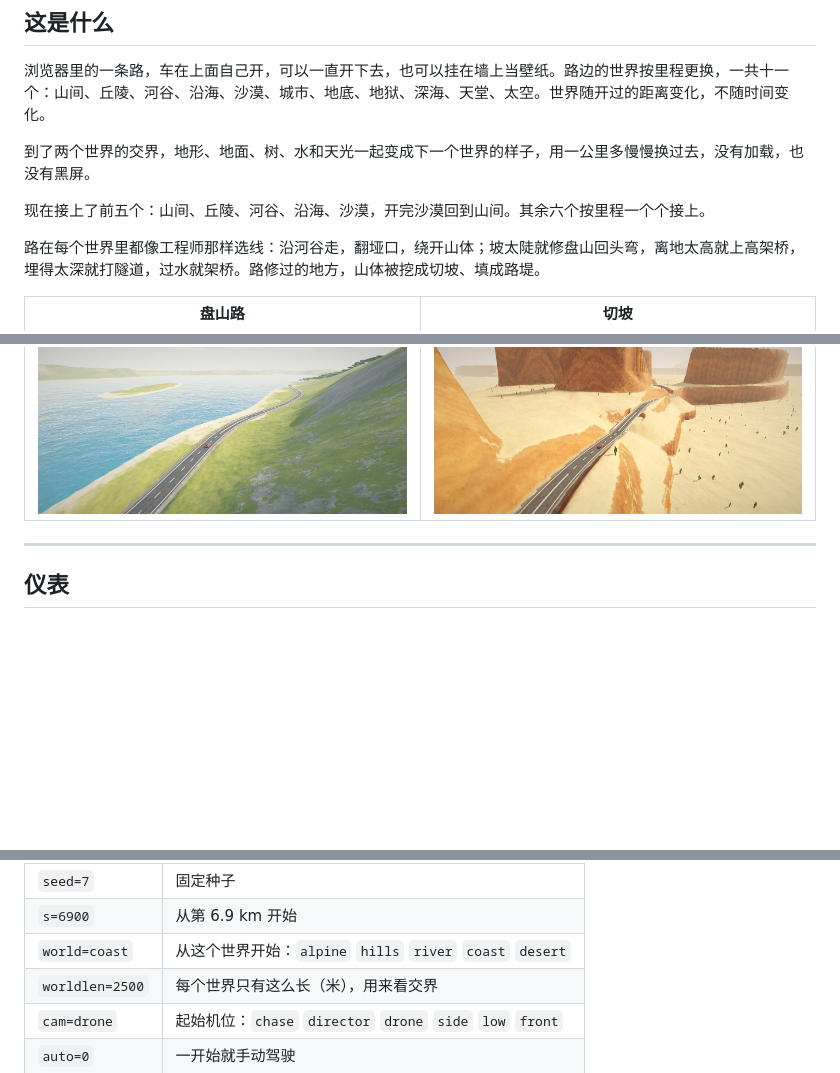
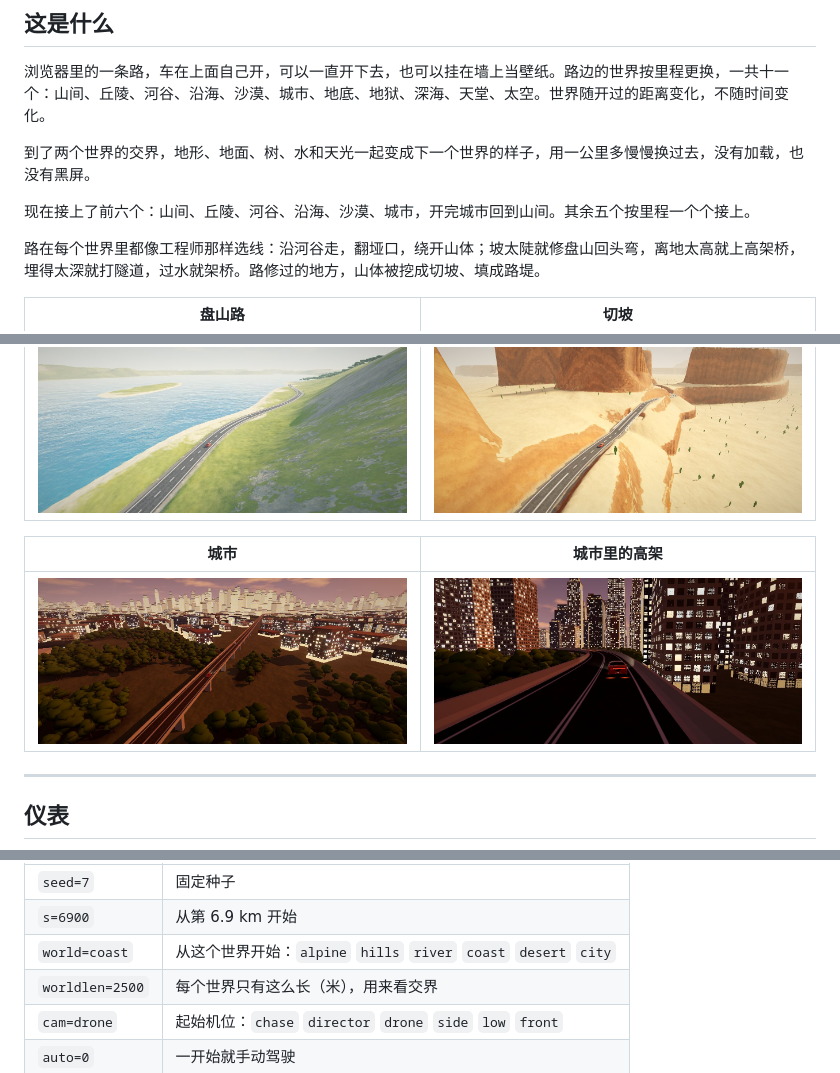
Before and after one commit to W-Mai/continuum, a Markdown page: README.md, 3 parts joined by grey strips. Drawn GitHub-style; pictures changed too: docs/assets/world-city-road.jpg (added), docs/assets/world-city.jpg (added); blank space fills up the shorter version.

```diff
--- a/README.md
+++ b/README.md
@@ -21,7 +21,7 @@
 
 到了两个世界的交界，地形、地面、树、水和天光一起变成下一个世界的样子，用一公里多慢慢换过去，没有加载，也没有黑屏。
 
-现在接上了前五个：山间、丘陵、河谷、沿海、沙漠，开完沙漠回到山间。其余六个按里程一个个接上。
+现在接上了前六个：山间、丘陵、河谷、沿海、沙漠、城市，开完城市回到山间。其余五个按里程一个个接上。
 
 路在每个世界里都像工程师那样选线：沿河谷走，翻垭口，绕开山体；坡太陡就修盘山回头弯，离地太高就上高架桥，埋得太深就打隧道，过水就架桥。路修过的地方，山体被挖成切坡、填成路堤。
 
@@ -42,6 +42,10 @@
 | 沿海 | 沙漠 |
 |---|---|
 | ![沿海](docs/assets/world-coast.jpg) | ![沙漠](docs/assets/world-desert.jpg) |
+
+| 城市 | 城市里的高架 |
+|---|---|
+| ![城市](docs/assets/world-city.jpg) | ![城市里的高架](docs/assets/world-city-road.jpg) |
 
 </div>
 
@@ -81,7 +85,7 @@
 |---|---|
 | `seed=7` | 固定种子 |
 | `s=6900` | 从第 6.9 km 开始 |
-| `world=coast` | 从这个世界开始：`alpine` `hills` `river` `coast` `desert` |
+| `world=coast` | 从这个世界开始：`alpine` `hills` `river` `coast` `desert` `city` |
 | `worldlen=2500` | 每个世界只有这么长（米），用来看交界 |
 | `cam=drone` | 起始机位：`chase` `director` `drone` `side` `low` `front` |
 | `auto=0` | 一开始就手动驾驶 |
```
Also changed, not shown: other parts of README.md (+4 -1 lines), docs/design.md (+5 -2 lines), 6 other files.
